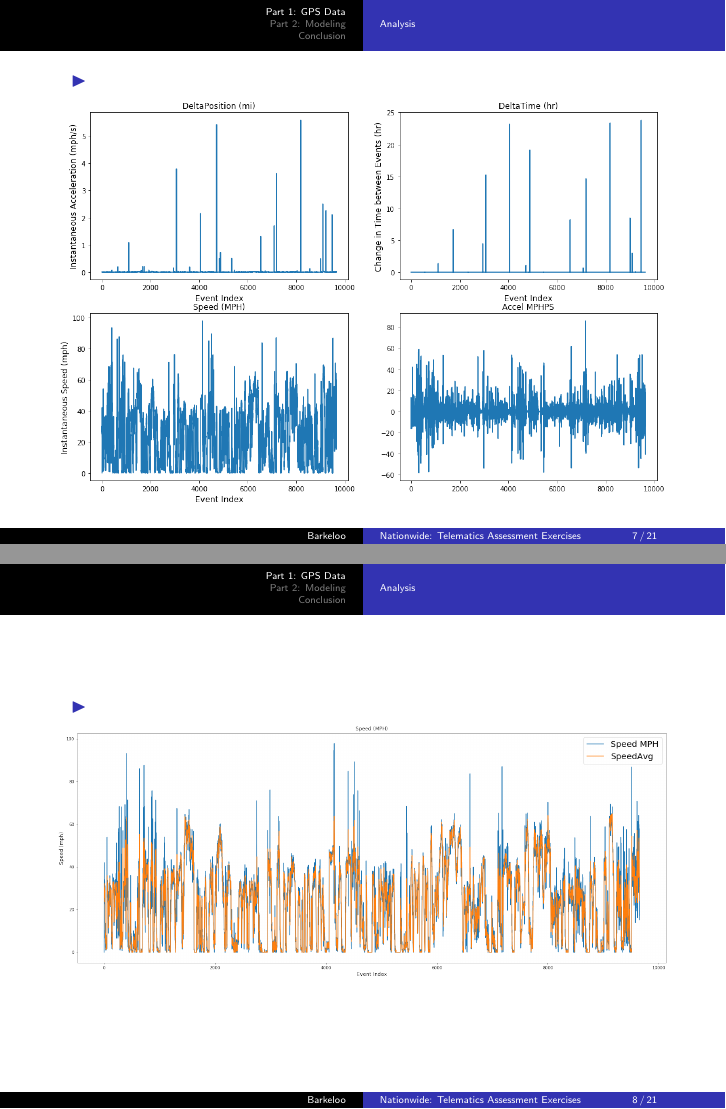
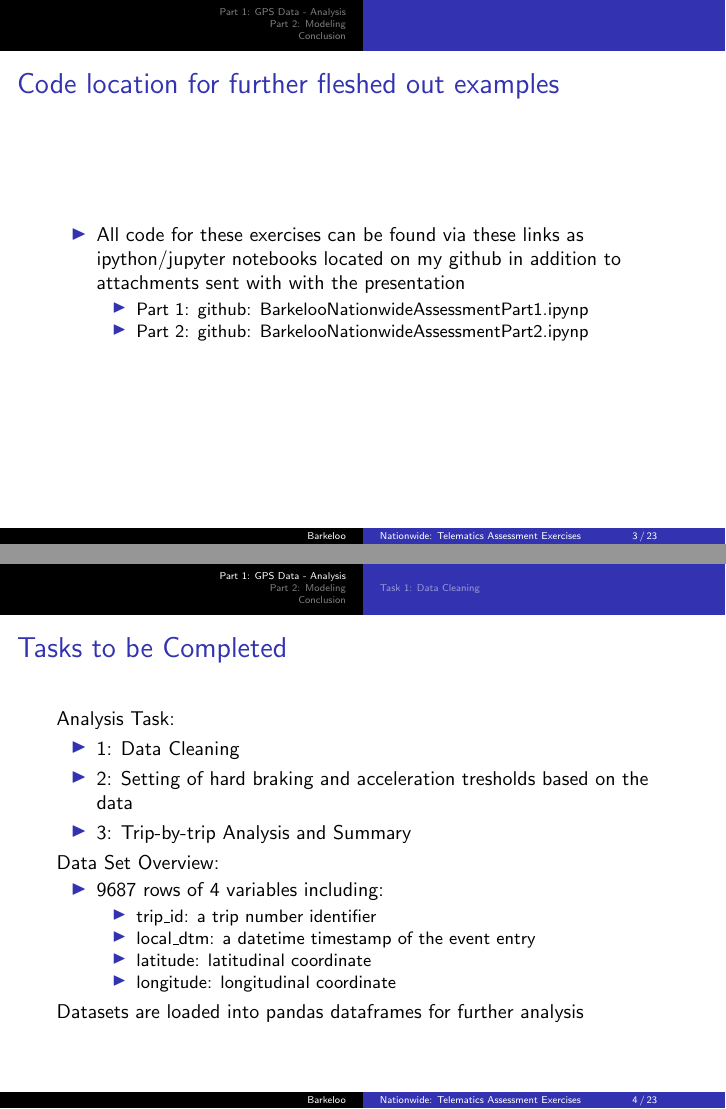
Before and after one commit to JTBarkeloo/JupyterNotebooks, LaTeX slides (Presentations/NationwideTelematics/BarkelooNationwideTelematics.tex): pages 7 and 8 of 22 before the commit and pages 3 and 4 of 24 after it, joined at a grey line. Compiled offline with pdfLaTeX.

Commit message:
Nationwide Telematics Assessment 1st Draft

```diff
--- a/Presentations/NationwideTelematics/BarkelooNationwideTelematics.tex
+++ b/Presentations/NationwideTelematics/BarkelooNationwideTelematics.tex
@@ -32,3 +31,5 @@
 
-\subsection{Analysis}
+\frame{\frametitle{Code location for further fleshed out examples}
+\begin{itemize}
+\item All code for these exercises can be found via these links as ipython/jupyter notebooks located on my github in addition to attachments sent with with the presentation
 
@@ -36,8 +36,31 @@
 \begin{itemize}
-\item
+\item Part 1: \hyperlink{https://github.com/JTBarkeloo/JupyterNotebooks/blob/master/BarkelooNationwideAssessmentPart1.ipynb}{github: BarkelooNationwideAssessmentPart1.ipynp}
+
+\item Part 2:  \hyperlink{https://github.com/JTBarkeloo/JupyterNotebooks/blob/master/BarkelooNationwideAssessmentPart2.ipynb}{github: BarkelooNationwideAssessmentPart2.ipynp}
+\end{itemize}
 \end{itemize}
 }
 
-\frame{\frametitle{}
+\section{Part 1: GPS Data - Analysis}
+\frame{\frametitle{Tasks to be Completed}
+Analysis Task:
 \begin{itemize}
-\item
+\item 1: Data Cleaning
+\item 2: Setting of hard braking and acceleration tresholds based on the data
+\item 3: Trip-by-trip Analysis and Summary
+\end{itemize}
+
+Data Set Overview:
+\begin{itemize}
+\item 9687 rows of 4 variables including:
+\begin{itemize}
+\item  trip\_id: a trip number identifier
+\item local\_dtm: a datetime timestamp of the event entry
+\item latitude: latitudinal coordinate
+\item longitude: longitudinal coordinate
+\end{itemize}
+\end{itemize}
+Datasets are loaded into pandas dataframes for further analysis
+}
+
+\subsection{Task 1: Data Cleaning}
```
Also changed, not shown: Presentations/NationwideTelematics/BarkelooNationwideTelematics.pdf, Presentations/NationwideTelematics/BarkelooNationwideTelematics.tex (37 more changed lines), 7 other files.
